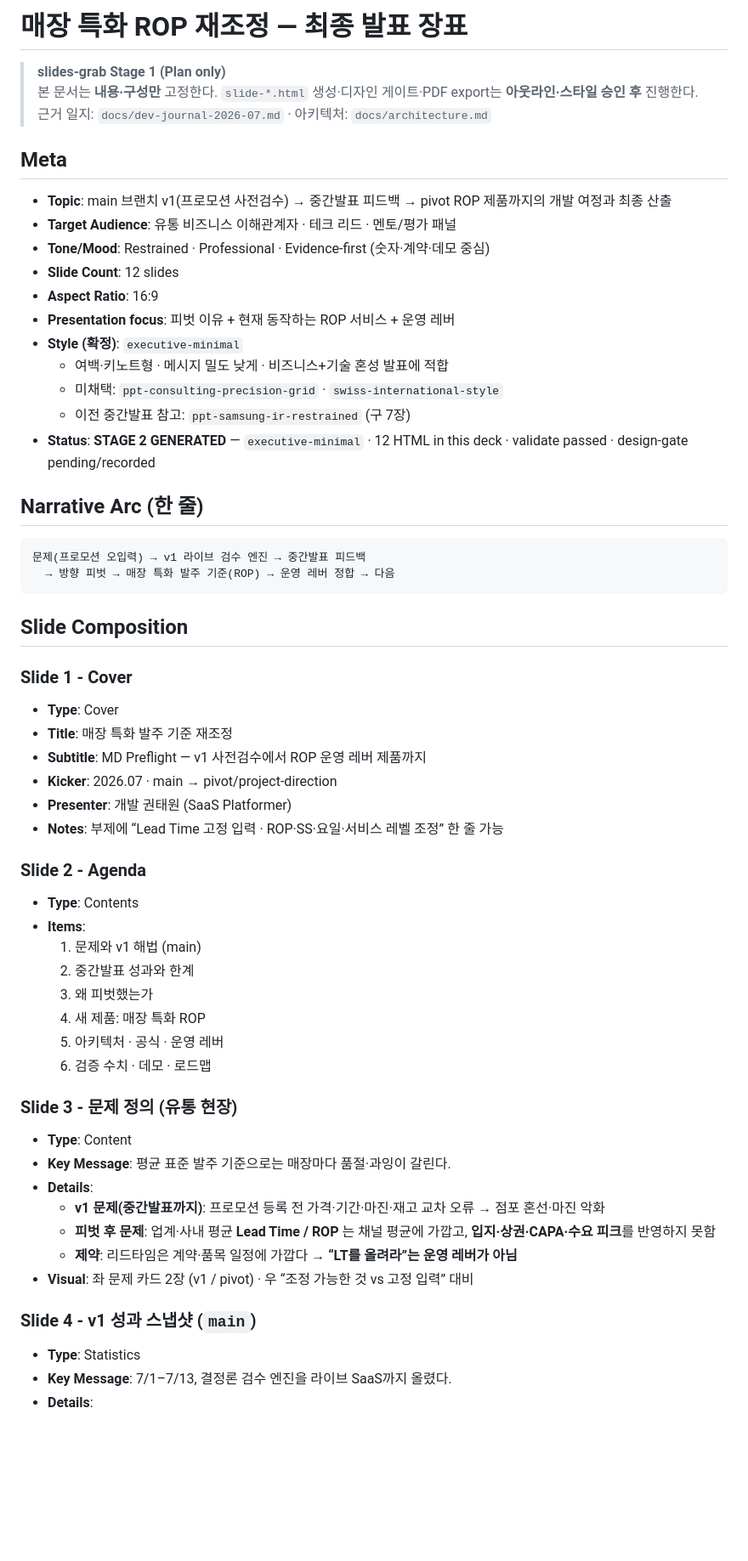
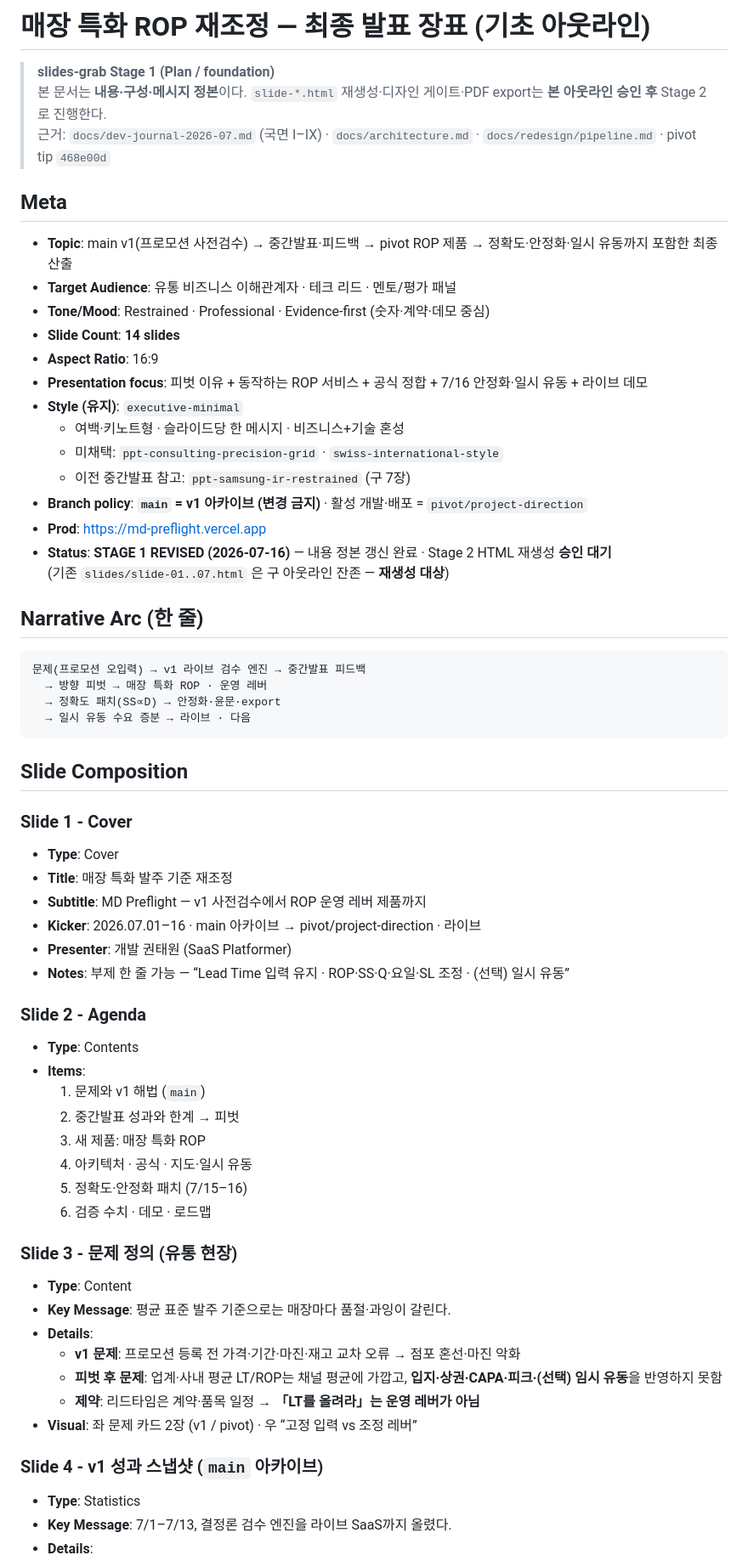
Before and after one commit to cidtw/md-preflight, a Markdown page: slide-outline.md, the part around one of its changes. Shown at 85% size. GitHub-like rendering; blank space fills up the shorter version.

````diff
--- a/slide-outline.md
+++ b/slide-outline.md
@@ -1,27 +1,32 @@
-# 매장 특화 ROP 재조정 — 최종 발표 장표
+# 매장 특화 ROP 재조정 — 최종 발표 장표 (기초 아웃라인)
 
-> **slides-grab Stage 1 (Plan only)**
-> 본 문서는 **내용·구성만** 고정한다. `slide-*.html` 생성·디자인 게이트·PDF export는 **아웃라인·스타일 승인 후** 진행한다.
-> 근거 일지: `docs/dev-journal-2026-07.md` · 아키텍처: `docs/architecture.md`
+> **slides-grab Stage 1 (Plan / foundation)**
+> 본 문서는 **내용·구성·메시지 정본**이다. `slide-*.html` 재생성·디자인 게이트·PDF export는 **본 아웃라인 승인 후** Stage 2로 진행한다.
+> 근거: `docs/dev-journal-2026-07.md` (국면 I–IX) · `docs/architecture.md` · `docs/redesign/pipeline.md` · pivot tip `468e00d`
 
 ## Meta
-- **Topic**: main 브랜치 v1(프로모션 사전검수) → 중간발표 피드백 → pivot ROP 제품까지의 개발 여정과 최종 산출
+- **Topic**: main v1(프로모션 사전검수) → 중간발표·피드백 → pivot ROP 제품 → 정확도·안정화·일시 유동까지 포함한 최종 산출
 - **Target Audience**: 유통 비즈니스 이해관계자 · 테크 리드 · 멘토/평가 패널
 - **Tone/Mood**: Restrained · Professional · Evidence-first (숫자·계약·데모 중심)
-- **Slide Count**: 12 slides
+- **Slide Count**: **14 slides**
 - **Aspect Ratio**: 16:9
-- **Presentation focus**: 피벗 이유 + 현재 동작하는 ROP 서비스 + 운영 레버
-- **Style (확정)**: `executive-minimal`
-  - 여백·키노트형 · 메시지 밀도 낮게 · 비즈니스+기술 혼성 발표에 적합
+- **Presentation focus**: 피벗 이유 + 동작하는 ROP 서비스 + 공식 정합 + 7/16 안정화·일시 유동 + 라이브 데모
+- **Style (유지)**: `executive-minimal`
+  - 여백·키노트형 · 슬라이드당 한 메시지 · 비즈니스+기술 혼성
   - 미채택: `ppt-consulting-precision-grid` · `swiss-international-style`
   - 이전 중간발표 참고: `ppt-samsung-ir-restrained` (구 7장)
-- **Status**: **STAGE 2 GENERATED** — `executive-minimal` · 12 HTML in this deck · validate passed · design-gate pending/recorded
+- **Branch policy**: **`main` = v1 아카이브 (변경 금지)** · 활성 개발·배포 = `pivot/project-direction`
+- **Prod**: https://md-preflight.vercel.app
+- **Status**: **STAGE 1 REVISED (2026-07-16)** — 내용 정본 갱신 완료 · Stage 2 HTML 재생성 **승인 대기**
+  (기존 `slides/slide-01..07.html` 은 구 아웃라인 잔존 — **재생성 대상**)
 
 ## Narrative Arc (한 줄)
 
 ```
 문제(프로모션 오입력) → v1 라이브 검수 엔진 → 중간발표 피드백
-  → 방향 피벗 → 매장 특화 발주 기준(ROP) → 운영 레버 정합 → 다음
+  → 방향 피벗 → 매장 특화 ROP · 운영 레버
+  → 정확도 패치(SS∝D) → 안정화·윤문·export
+  → 일시 유동 수요 증분 → 라이브 · 다음
 ```
 
 ## Slide Composition
@@ -30,30 +35,30 @@
 - **Type**: Cover
 - **Title**: 매장 특화 발주 기준 재조정
 - **Subtitle**: MD Preflight — v1 사전검수에서 ROP 운영 레버 제품까지
-- **Kicker**: 2026.07 · main → pivot/project-direction
+- **Kicker**: 2026.07.01–16 · main 아카이브 → pivot/project-direction · 라이브
 - **Presenter**: 개발 권태원 (SaaS Platformer)
-- **Notes**: 부제에 “Lead Time 고정 입력 · ROP·SS·요일·서비스 레벨 조정” 한 줄 가능
+- **Notes**: 부제 한 줄 가능 — “Lead Time 입력 유지 · ROP·SS·Q·요일·SL 조정 · (선택) 일시 유동”
 
 ### Slide 2 - Agenda
 - **Type**: Contents
 - **Items**:
-  1. 문제와 v1 해법 (main)
-  2. 중간발표 성과와 한계
-  3. 왜 피벗했는가
-  4. 새 제품: 매장 특화 ROP
-  5. 아키텍처 · 공식 · 운영 레버
+  1. 문제와 v1 해법 (`main`)
+  2. 중간발표 성과와 한계 → 피벗
+  3. 새 제품: 매장 특화 ROP
+  4. 아키텍처 · 공식 · 지도·일시 유동
+  5. 정확도·안정화 패치 (7/15–16)
   6. 검증 수치 · 데모 · 로드맵
 
 ### Slide 3 - 문제 정의 (유통 현장)
 - **Type**: Content
 - **Key Message**: 평균 표준 발주 기준으로는 매장마다 품절·과잉이 갈린다.
 - **Details**:
-  - **v1 문제(중간발표까지)**: 프로모션 등록 전 가격·기간·마진·재고 교차 오류 → 점포 혼선·마진 악화
-  - **피벗 후 문제**: 업계·사내 평균 **Lead Time / ROP** 는 채널 평균에 가깝고, **입지·상권·CAPA·수요 피크**를 반영하지 못함
-  - **제약**: 리드타임은 계약·품목 일정에 가깝다 → **“LT를 올려라”는 운영 레버가 아님**
-- **Visual**: 좌 문제 카드 2장 (v1 / pivot) · 우 “조정 가능한 것 vs 고정 입력” 대비
+  - **v1 문제**: 프로모션 등록 전 가격·기간·마진·재고 교차 오류 → 점포 혼선·마진 악화
+  - **피벗 후 문제**: 업계·사내 평균 LT/ROP는 채널 평균에 가깝고, **입지·상권·CAPA·피크·(선택) 임시 유동**을 반영하지 못함
+  - **제약**: 리드타임은 계약·품목 일정 → **「LT를 올려라」는 운영 레버가 아님**
+- **Visual**: 좌 문제 카드 2장 (v1 / pivot) · 우 “고정 입력 vs 조정 레버”
 
-### Slide 4 - v1 성과 스냅샷 (`main`)
+### Slide 4 - v1 성과 스냅샷 (`main` 아카이브)
 - **Type**: Statistics
 - **Key Message**: 7/1–7/13, 결정론 검수 엔진을 라이브 SaaS까지 올렸다.
 - **Details**:
````
Also changed, not shown: other parts of slide-outline.md (+103 -69 lines).
